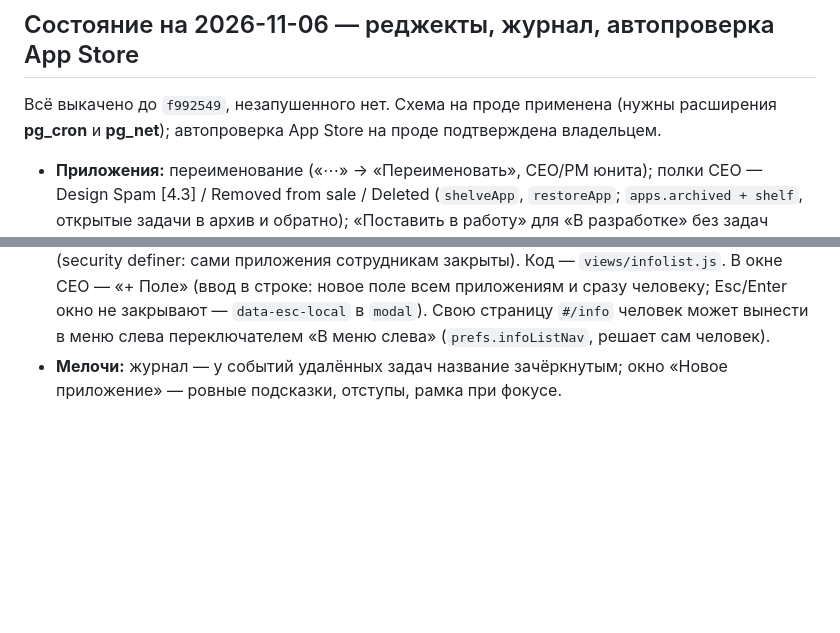
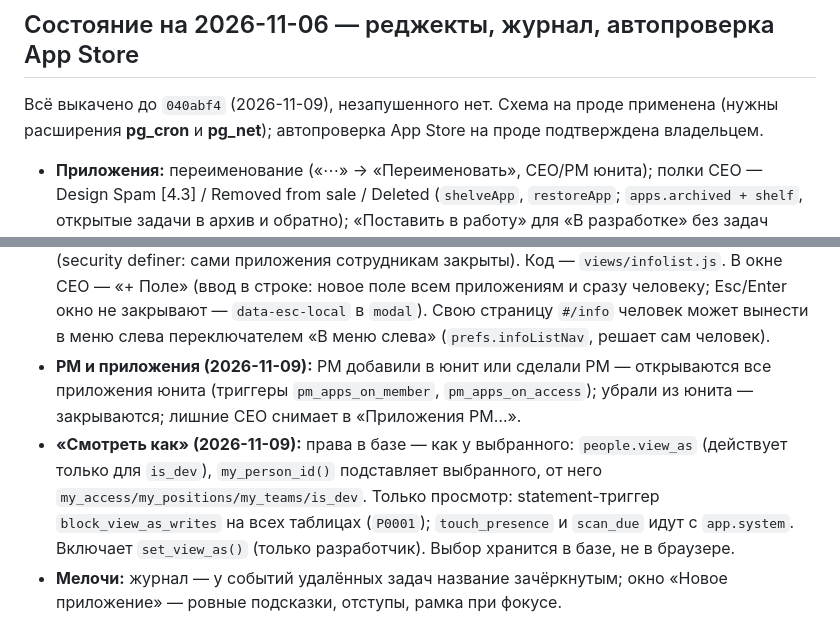
Before and after one commit to norin-web/Task-boart-hsym, a Markdown page: HANDOFF.md, 2 parts joined by grey strips. Drawn GitHub-style; blank space fills up the shorter version.

Commit message:
HANDOFF: PM и приложения юнита, «Смотреть как» с правами выбранного

```diff
--- a/HANDOFF.md
+++ b/HANDOFF.md
@@ -32,7 +32,7 @@
 
 ## Состояние на 2026-11-06 — реджекты, журнал, автопроверка App Store
 
-Всё выкачено до `f992549`, незапушенного нет. Схема на проде применена (нужны расширения **pg_cron** и **pg_net**); автопроверка App Store на проде подтверждена владельцем.
+Всё выкачено до `040abf4` (2026-11-09), незапушенного нет. Схема на проде применена (нужны расширения **pg_cron** и **pg_net**); автопроверка App Store на проде подтверждена владельцем.
 
 - **Приложения:** переименование («⋯» → «Переименовать», CEO/PM юнита); полки CEO — Design Spam [4.3] / Removed from sale / Deleted (`shelveApp`, `restoreApp`; `apps.archived + shelf`, открытые задачи в архив и обратно); «Поставить в работу» для «В разработке» без задач (`startAppsWork` → запрос New App PM); выбор приложения с поиском и юнитами (`appPicker` в apps.js).
 - **RM:** приложения со статусом «Ревью Apple»/«Реджект» без релиза видны в его списках (`rm_app_status`); цифры обзора юнита кликабельны; «что ушло в Apple» — `releaseWhat` (новое / апдейт №N / исправления реджекта №N), родитель релиза для RM — `release_parents()`.
@@ -44,6 +44,8 @@
 - **«Новая задача» у CEO — поле «Кому»:** PM юнита получает запрос (раскладывает по этапам); любой другой из юнита — обычную задачу (`kind ''`) себе в «Мои задачи» (`createRequest` с `assigneeId`). Апдейт — только PM.
 - **Доска команды — по позиции и человеку:** задача видна, если её позиция в `teams.department_ids` и исполнитель в команде; у команды без позиций или задачи без позиции — только по человеку. Стандартные команды связаны с позициями сами; меняется в «Люди и доступы → Команды» (раскрыть строку) и в окне «Новая команда».
 - **Инфо-лист:** CEO в «Настройки → Приложения → Инфо-лист» включает выбранным людям и отмечает каждому поля приложения. У человека — раздел «Инфо-лист» в своих настройках: приложения его юнитов с этими полями. Таблица `info_lists`, данные — `my_info_list()` (security definer: сами приложения сотрудникам закрыты). Код — `views/infolist.js`. В окне CEO — «+ Поле» (ввод в строке: новое поле всем приложениям и сразу человеку; Esc/Enter окно не закрывают — `data-esc-local` в `modal`). Свою страницу `#/info` человек может вынести в меню слева переключателем «В меню слева» (`prefs.infoListNav`, решает сам человек).
+- **PM и приложения (2026-11-09):** PM добавили в юнит или сделали PM — открываются все приложения юнита (триггеры `pm_apps_on_member`, `pm_apps_on_access`); убрали из юнита — закрываются; лишние CEO снимает в «Приложения PM…».
+- **«Смотреть как» (2026-11-09):** права в базе — как у выбранного: `people.view_as` (действует только для `is_dev`), `my_person_id()` подставляет выбранного, от него `my_access/my_positions/my_teams/is_dev`. Только просмотр: statement-триггер `block_view_as_writes` на всех таблицах (`P0001`); `touch_presence` и `scan_due` идут с `app.system`. Включает `set_view_as()` (только разработчик). Выбор хранится в базе, не в браузере.
 - **Мелочи:** журнал — у событий удалённых задач название зачёркнутым; окно «Новое приложение» — ровные подсказки, отступы, рамка при фокусе.
 
 ## Состояние на 2026-11-04 — сверка с макетом (Tasks DS)
```
